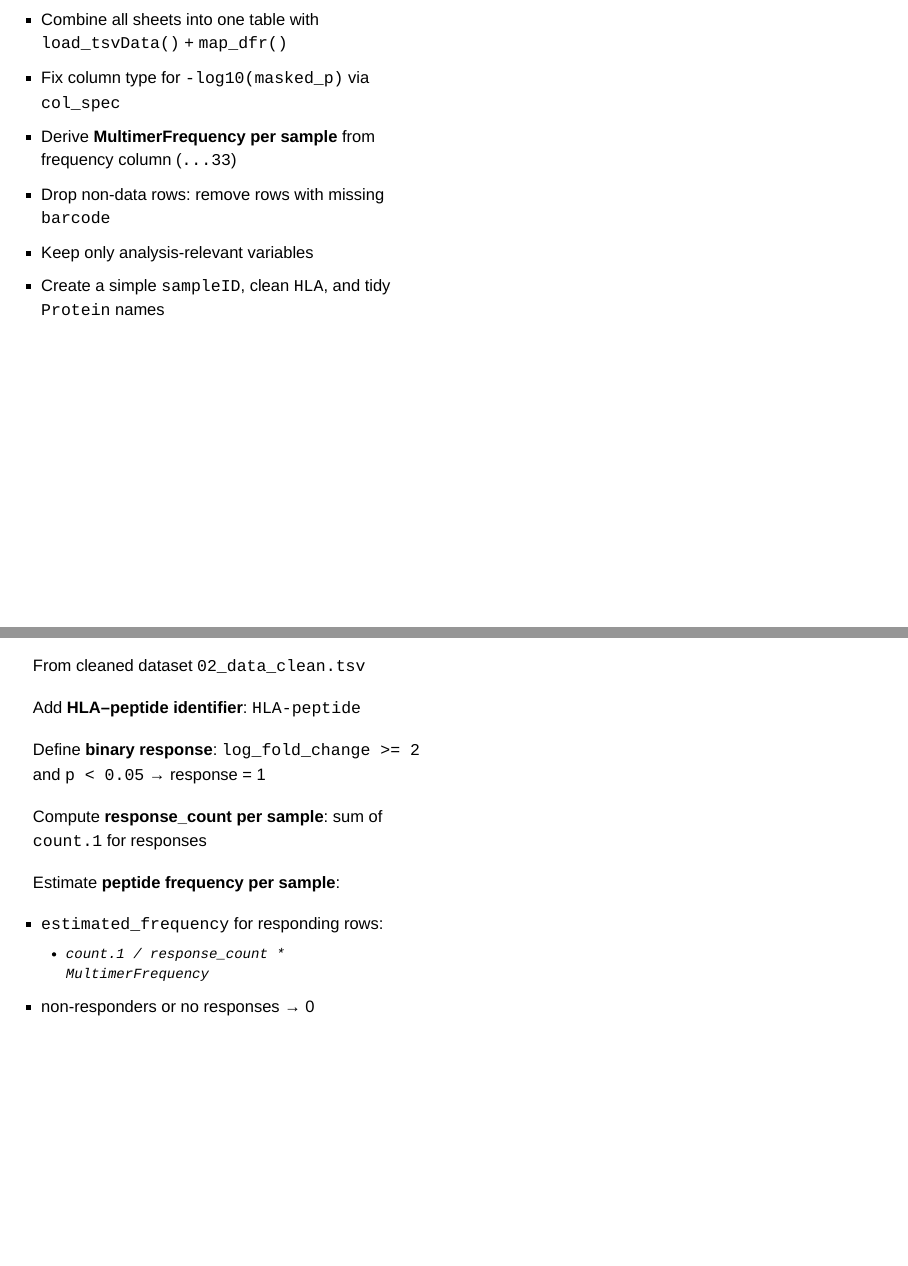
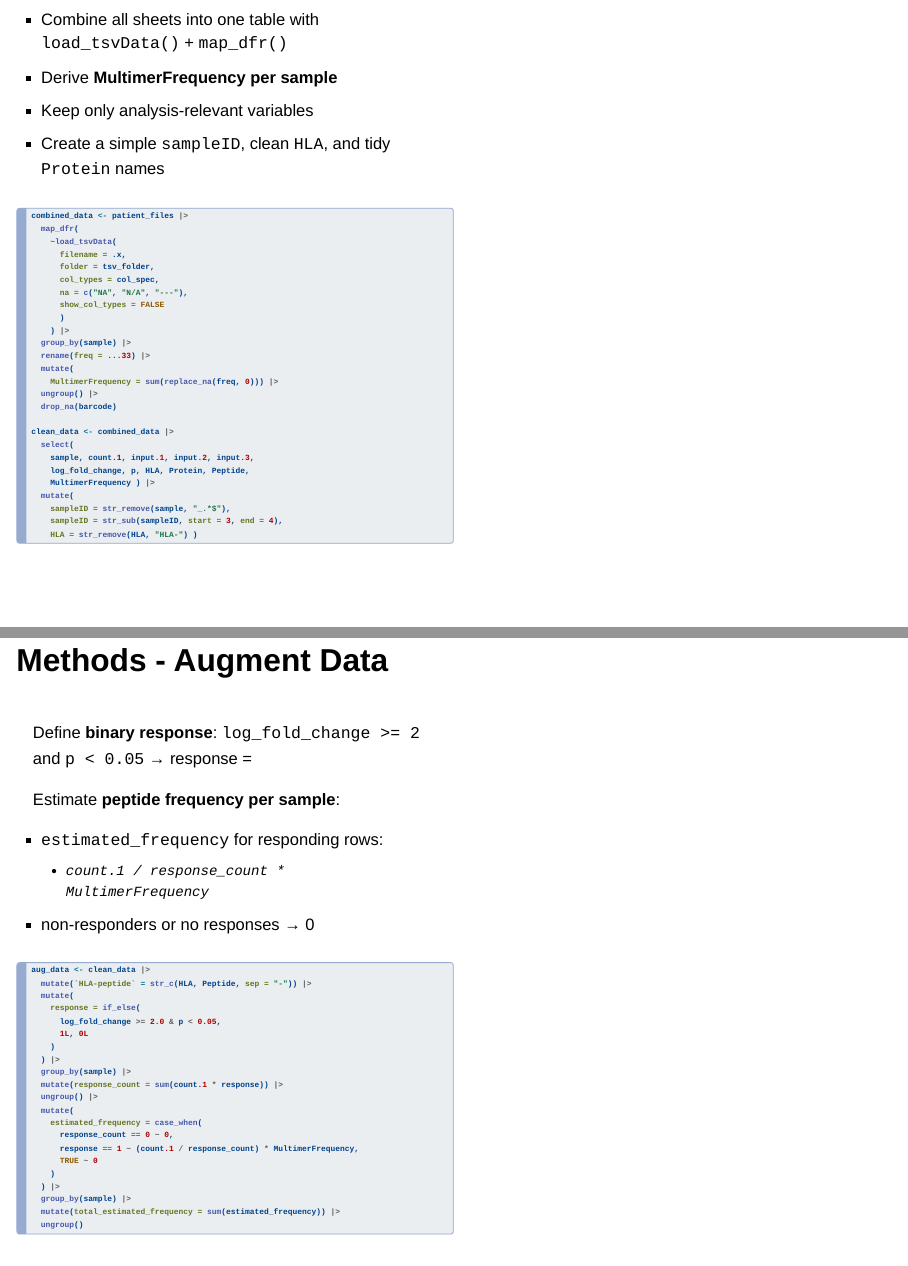
Before and after one commit to rforbiodatascience25/group_09_project, a Quarto document (doc/presentation.qmd): pages 7 and 10 of 15 before the commit and pages 7 and 9 of 14 after it, joined at a grey line. Rendered offline with R 4.5, knitr and Pandoc in place of Quarto, with nearby package versions; the code chunks are not run, so their results and figures are left out; drawn as Slidy slides in place of the format the file asks for.

Commit message:
presentation update

```diff
--- a/doc/presentation.qmd
+++ b/doc/presentation.qmd
@@ -92,9 +91,7 @@ sheet_list|>
 
 ::: {.column width="50%"}
 -   Combine all sheets into one table with `load_tsvData()` + `map_dfr()`
--   Fix column type for `-log10(masked_p)` via `col_spec`
--   Derive **MultimerFrequency per sample** from frequency column (`...33`)
--   Drop non-data rows: remove rows with missing `barcode`
+-   Derive **MultimerFrequency per sample**
 -   Keep only analysis-relevant variables
 -   Create a simple `sampleID`, clean `HLA`, and tidy `Protein` names
 :::
@@ -161,20 +158,13 @@ clean_data <- combined_data |>
 <small>
 
 ::: {.column width="50%"}
-From cleaned dataset `02_data_clean.tsv`
-
-Add **HLA–peptide identifier**: `HLA-peptide`
-
-Define **binary response**: `log_fold_change >= 2` and `p < 0.05` → response = 1
-
-Compute **response_count per sample**: sum of `count.1` for responses
+Define **binary response**: `log_fold_change >= 2` and `p < 0.05` → response =
 
 Estimate **peptide frequency per sample**:
 
 -   `estimated_frequency` for responding rows:
     -   `count.1 / response_count * MultimerFrequency`
 -   non-responders or no responses → 0
-
 :::
 
 ::: {.column width="50%"}
```
Also changed, not shown: doc/presentation.html, doc/presentation.qmd (8 more changed lines), 2 other files.
